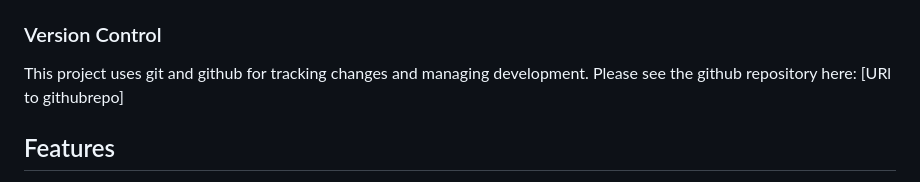
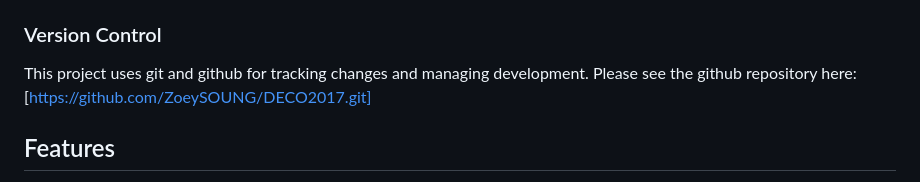
Before and after one commit to ZoeySOUNG/DECO2017, a Markdown page: public/README.md, the part around the change. Rendered like a GitHub page.

```diff
--- a/public/README.md
+++ b/public/README.md
@@ -4,7 +4,7 @@
 Yoga Project Tracker is a simple single-page application (SPA) that helps you choose and record yoga practice. It's built using basic HTML, CSS and JavaScript, and uses `localStorage` for data saving.
 
 ### Version Control
-This project uses git and github for tracking changes and managing development. Please see the github repository here: [URl to githubrepo]
+This project uses git and github for tracking changes and managing development. Please see the github repository here: [https://github.com/ZoeySOUNG/DECO2017.git]
 
 ## Features
 - **Dynamic Recommendations** : Users can select their preferences from a drop-down and the system will dynamically generate yoga program recommendations based on the selected criteria.
```
